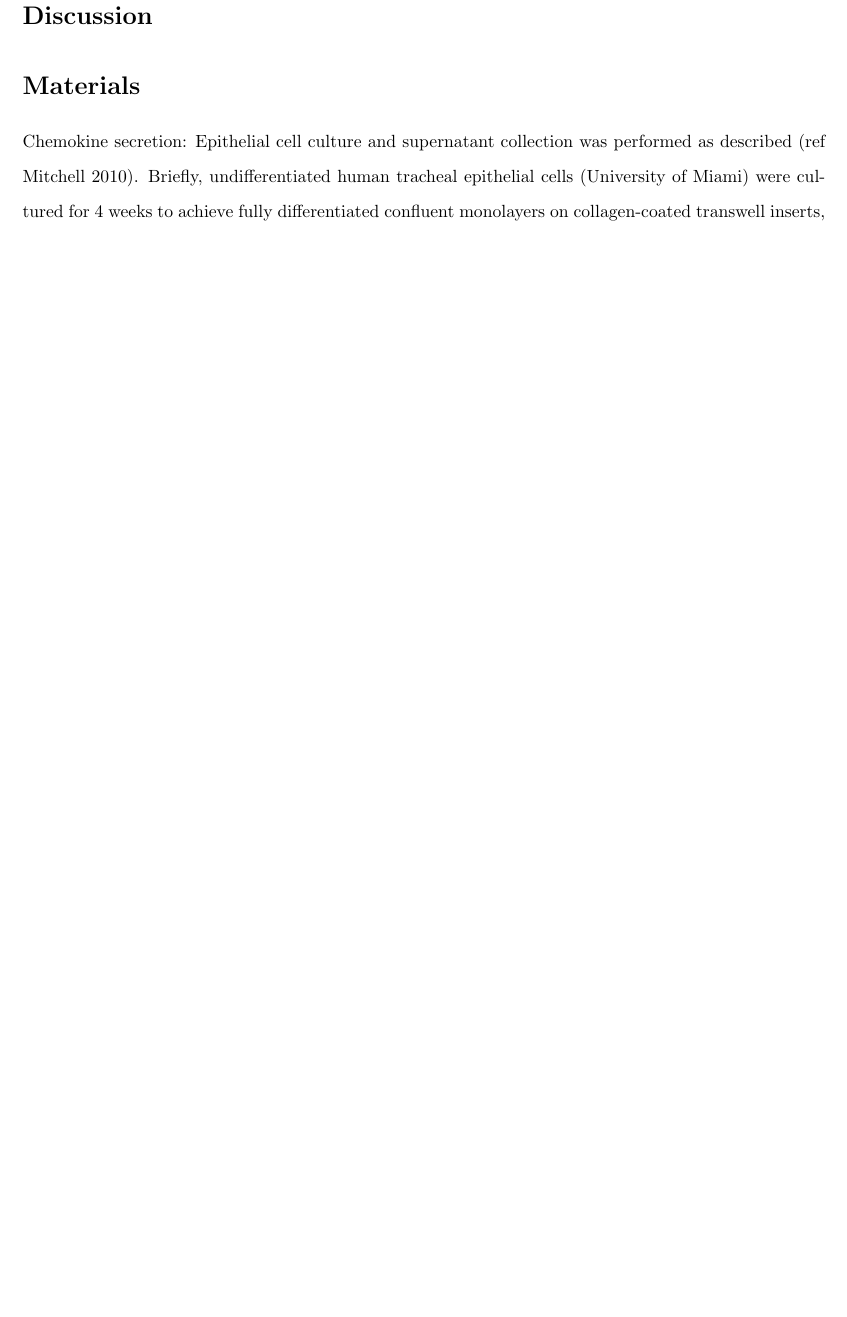
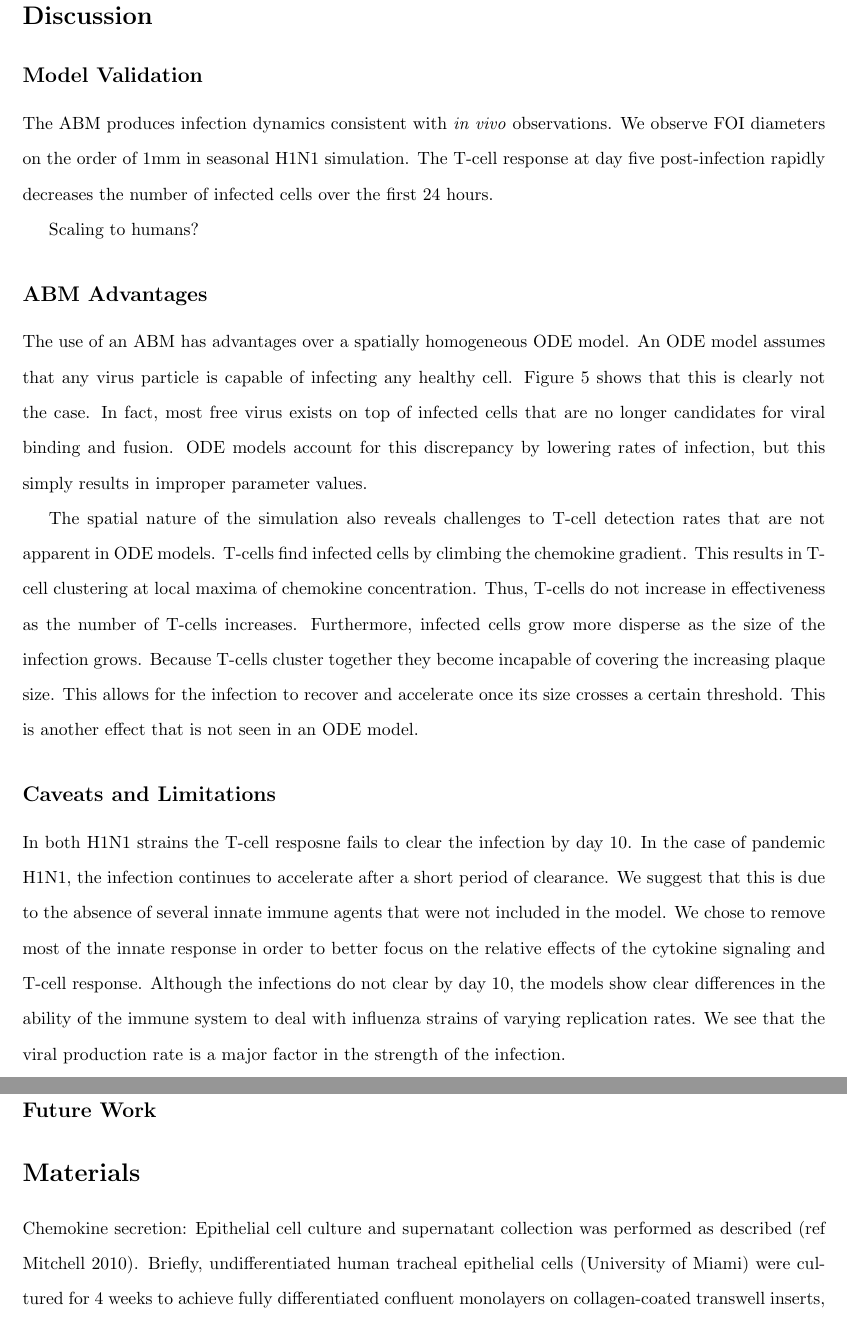
Before and after one commit to neelsoumya/chemokine, a LaTeX document (paper/chemokine.tex): part of page 12 of 14 before the commit and two parts of pages 12 and 13 of 15 after it, the two joined at a grey line, cut so that both start at the same text, the shorter picture padded with empty space. Compiled offline with pdfLaTeX.

Commit message:
Intermediate changes

```diff
--- a/paper/chemokine.tex
+++ b/paper/chemokine.tex
@@ -296,8 +296,26 @@ A cell infected with pandemic influenza will produce new virus at the rate of 5.
 \end{figure}
 
 
+\section*{Discussion}
 
-\section*{Discussion}
+\subsection*{Model Validation}
+
+The ABM produces infection dynamics consistent with \textit{in vivo} observations.  We observe FOI diameters on the order of 1mm in seasonal H1N1 simulation.  The T-cell response at day five post-infection rapidly decreases the number of infected cells over the first 24 hours.
+
+Scaling to humans?
+
+\subsection*{ABM Advantages}
+
+The use of an ABM has advantages over a spatially homogeneous ODE model.  An ODE model assumes that any virus particle is capable of infecting any healthy cell.  Figure \ref{fig:cycells} shows that this is clearly not the case.  In fact, most free virus exists on top of infected cells that are no longer candidates for viral binding and fusion.  ODE models account for this discrepancy by lowering rates of infection, but this simply results in improper parameter values.
+
+The spatial nature of the simulation also reveals challenges to T-cell detection rates that are not apparent in ODE models.  T-cells find infected cells by climbing the chemokine gradient.  This results in T-cell clustering at local maxima of chemokine concentration.  Thus, T-cells do not increase in effectiveness as the number of T-cells increases.  Furthermore, infected cells grow more disperse as the size of the infection grows.  Because T-cells cluster together they become incapable of covering the increasing plaque size.  This allows for the infection to recover and accelerate once its size crosses a certain threshold.  This is another effect that is not seen in an ODE model.
+
+
+\subsection*{Caveats and Limitations}
+
+In both H1N1 strains the T-cell resposne fails to clear the infection by day 10.  In the case of pandemic H1N1, the infection continues to accelerate after a short period of clearance.  We suggest that this is due to the absence of several innate immune agents that were not included in the model.  We chose to remove most of the innate response in order to better focus on the relative effects of the cytokine signaling and T-cell response.  Although the infections do not clear by day 10, the models show clear differences in the ability of the immune system to deal with influenza strains of varying replication rates.  We see that the viral production rate is a major factor in the strength of the infection.
+
+\subsection*{Future Work}
 
 
 
```
Also changed, not shown: paper/chemokine.tex (8 more changed lines).
